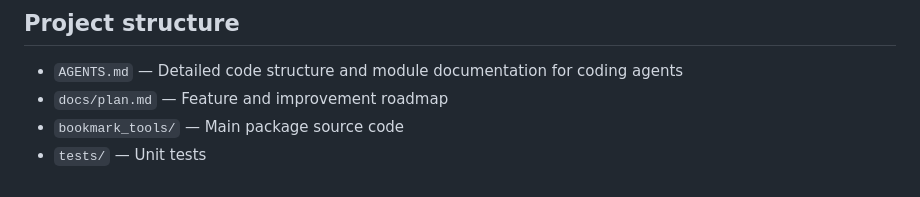
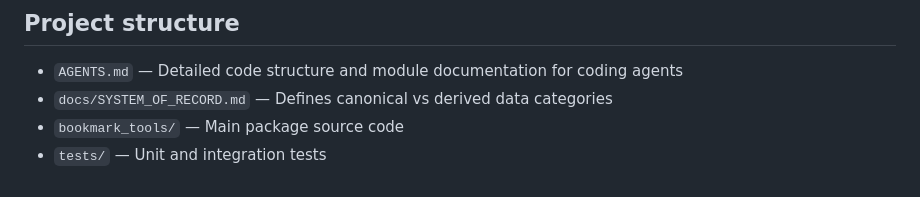
Before and after one commit to mengkeat/bookmark-tools, a Markdown page: README.md, the part around the change. Drawn GitHub-style.

Commit message:
docs(readme): fix project structure after plan.md removal
Replace deleted docs/plan.md reference with docs/SYSTEM_OF_RECORD.md and broaden test description to cover integration tests.

```diff
--- a/README.md
+++ b/README.md
@@ -248,6 +248,6 @@ uv run ruff format bookmark_tools tests  # Format
 ## Project structure
 
 - `AGENTS.md` — Detailed code structure and module documentation for coding agents
-- `docs/plan.md` — Feature and improvement roadmap
+- `docs/SYSTEM_OF_RECORD.md` — Defines canonical vs derived data categories
 - `bookmark_tools/` — Main package source code
-- `tests/` — Unit tests
+- `tests/` — Unit and integration tests
```
